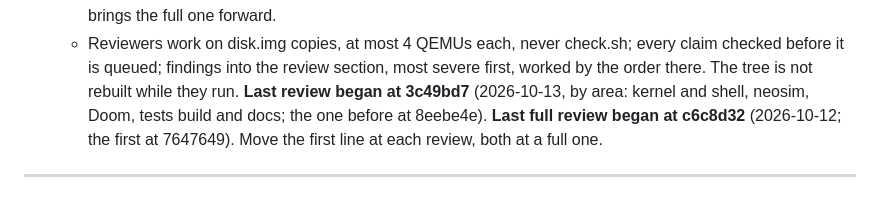
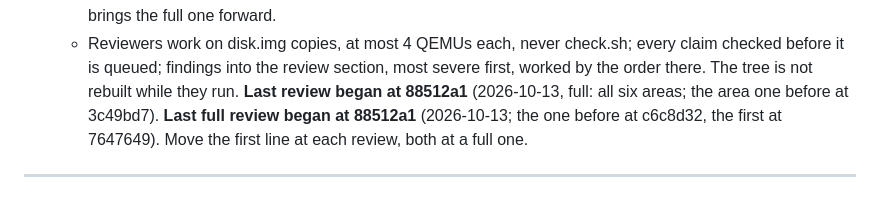
Before and after one commit to soup426/soupos-ctf, a Markdown page: docs/NIGHT-QUEUE.md, the part around the change. GitHub-like rendering.

Commit message:
queue: the full review at 88512a1 begins
Co-Authored-By: Claude Opus 5.5 <noreply@anthropic.com>
Claude-Session: https://claude.ai/code/session_01DrvTJHHDssQPpxyHQANY1J

```diff
--- a/docs/NIGHT-QUEUE.md
+++ b/docs/NIGHT-QUEUE.md
@@ -70,8 +70,8 @@ under the standing rules (a test that fails first, then the fix).
       check.sh; every claim checked before it is queued; findings into the
       review section, most severe first, worked by the order there. The
       tree is not rebuilt while they run.
-    **Last review began at 3c49bd7** (2026-10-13, by area: kernel and shell, neosim, Doom, tests build and docs; the one before at 8eebe4e).
-    **Last full review began at c6c8d32** (2026-10-12; the first at 7647649).
+    **Last review began at 88512a1** (2026-10-13, full: all six areas; the area one before at 3c49bd7).
+    **Last full review began at 88512a1** (2026-10-13; the one before at c6c8d32, the first at 7647649).
     Move the first line at each review, both at a full one.
 ---
 
```
